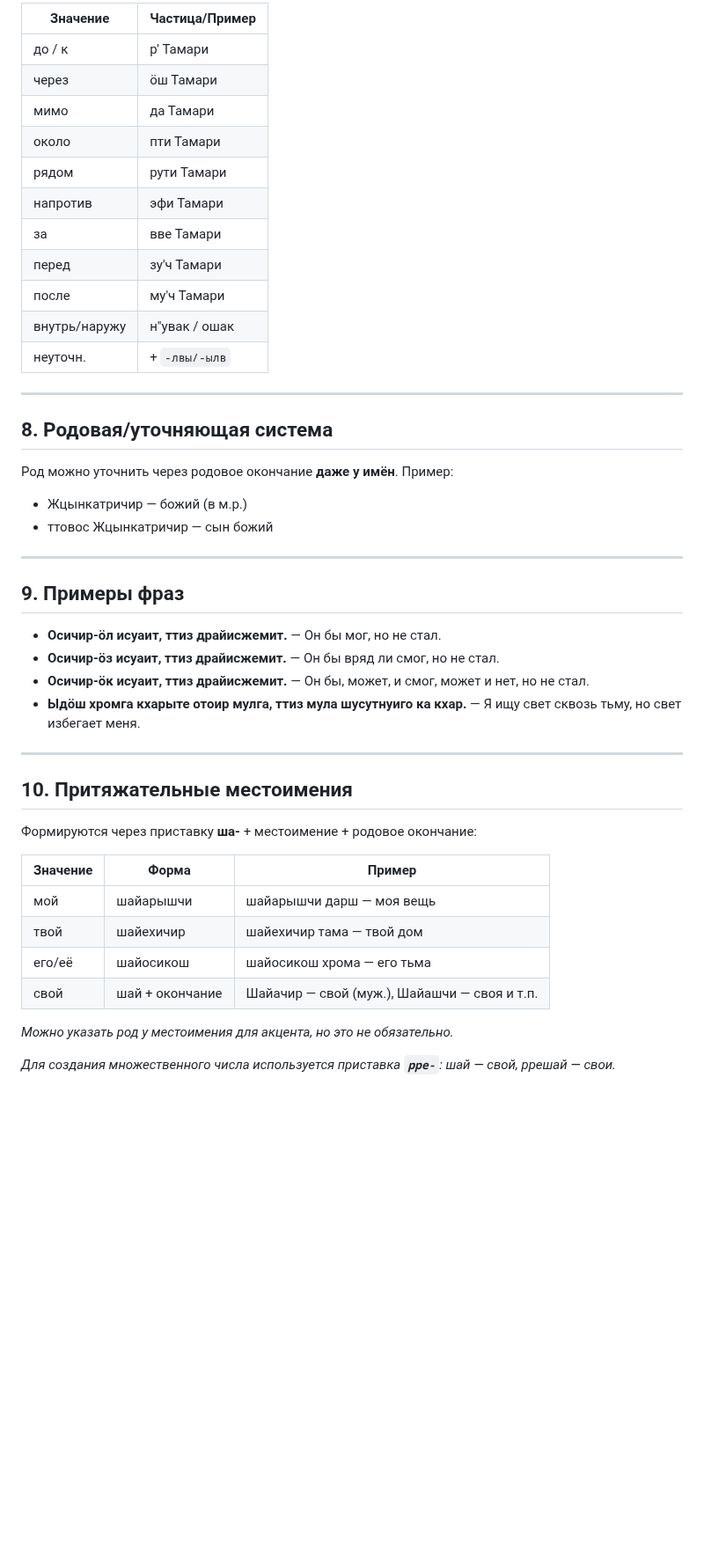
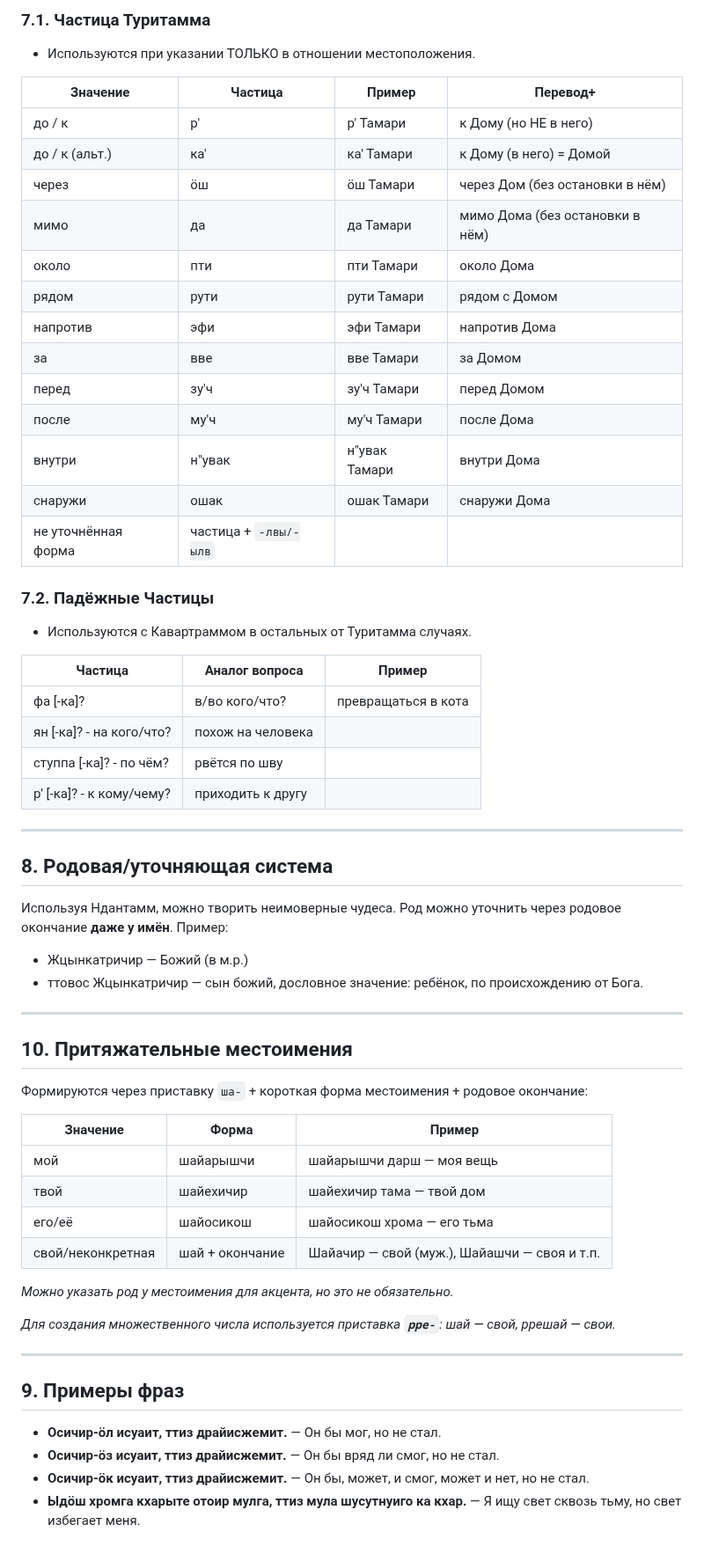
Before and after one commit to cekkemar-rus/cekkemar-rus.github.io, a Markdown page: README.md, the part around one of its changes. Shown at 88% size. Drawn GitHub-style; blank space fills up the shorter version.

```diff
--- a/README.md
+++ b/README.md
@@ -183,26 +209,59 @@
 
-| Значение     | Частица/Пример      |
-|--------------|---------------------|
-| до / к       | р' Тамари           |
-| через        | öш Тамари           |
-| мимо         | да Тамари           |
-| около        | пти Тамари          |
-| рядом        | рути Тамари         |
-| напротив     | эфи Тамари          |
-| за           | вве Тамари          |
-| перед        | зу'ч Тамари         |
-| после        | му'ч Тамари         |
-| внутрь/наружу| н"увак / ошак       |
-| неуточн.     | + `-лвы/-ылв`       |
+### 7.1. Частица Туритамма
+- Используются при указании ТОЛЬКО в отношении местоположения.
+
+| Значение     | Частица | Пример | Перевод+ |
+|--------------|---------|--------|---------|
+| до / к       | р' | р' Тамари | к Дому (но НЕ в него) |
+| до / к (альт.) | ка' | ка' Тамари | к Дому (в него) = Домой|
+| через        | öш | öш Тамари | через Дом (без остановки в нём) |
+| мимо         | да | да Тамари | мимо Дома (без остановки в нём) |
+| около        | пти | пти Тамари | около Дома |
+| рядом        | рути | рути Тамари | рядом с Домом |
+| напротив     | эфи | эфи Тамари | напротив Дома |
+| за           | вве | вве Тамари | за Домом |
+| перед        | зу'ч | зу'ч Тамари | перед Домом |
+| после        | му'ч | му'ч Тамари | после Дома |
+| внутри | н"увак | н"увак Тамари | внутри Дома |
+| снаружи | ошак | ошак Тамари | снаружи Дома |
+| не уточнённая форма | частица + `-лвы/-ылв` |  |  |
+
+### 7.2. Падёжные Частицы
+- Используются с Кавартраммом в остальных от Туритамма случаях.
+
+| Частица | Аналог вопроса | Пример |
+|---------|----------------|--------|
+| фа [-ка]? | в/во кого/что? | превращаться в кота |
+| ян [-ка]? - на кого/что? | похож на человека |
+| ступпа [-ка]? - по чём? | рвётся по шву |
+| р' [-ка]? - к кому/чему? | приходить к другу |
 
 ---
 
 ## 8. Родовая/уточняющая система
 
+Используя Ндантамм, можно творить неимоверные чудеса.
 Род можно уточнить через родовое окончание **даже у имён**. Пример:
 
-- Жцынкатричир — божий (в м.р.)
-- ттовос Жцынкатричир — сын божий
+- Жцынкатричир — Божий (в м.р.)
+- ттовос Жцынкатричир — сын божий, дословное значение: ребёнок, по происхождению от Бога.
+
+---
+
+## 10. Притяжательные местоимения
+
+Формируются через приставку `ша-` + короткая форма местоимения + родовое окончание:
+
+| Значение | Форма           | Пример                                       |
+| -------- | --------------- | -------------------------------------------- |
+| мой      | шайарышчи       | шайарышчи дарш — моя вещь                    |
+| твой     | шайехичир       | шайехичир тама — твой дом                    |
+| его/её   | шайосикош       | шайосикош хрома — его тьма                   |
+| свой/неконкретная     | шай + окончание | Шайачир — свой (муж.), Шайашчи — своя и т.п. |
+
+*Можно указать род у местоимения для акцента, но это не обязательно.*
+
+*Для создания множественного числа используется приставка **`рре-`**: шай — свой, ррешай — свои.*
 
 ---
 
@@ -216,20 +275,3 @@
 — Он бы, может, и смог, может и нет, но не стал.
 - **Ыдöш хромга кхарыте отоир мулга, ттиз мула шусутнуиго ка кхар.**
 — Я ищу свет сквозь тьму, но свет избегает меня.
-
----
-
-## 10. Притяжательные местоимения
-
-Формируются через приставку **ша-** + местоимение + родовое окончание:
-
-| Значение | Форма           | Пример                                       |
-| -------- | --------------- | -------------------------------------------- |
-| мой      | шайарышчи       | шайарышчи дарш — моя вещь                    |
-| твой     | шайехичир       | шайехичир тама — твой дом                    |
-| его/её   | шайосикош       | шайосикош хрома — его тьма                   |
-| свой     | шай + окончание | Шайачир — свой (муж.), Шайашчи — своя и т.п. |
-
-*Можно указать род у местоимения для акцента, но это не обязательно.*
-
-*Для создания множественного числа используется приставка **`рре-`**: шай — свой, ррешай — свои.*
```
Also changed, not shown: other parts of README.md (+62 -36 lines).
